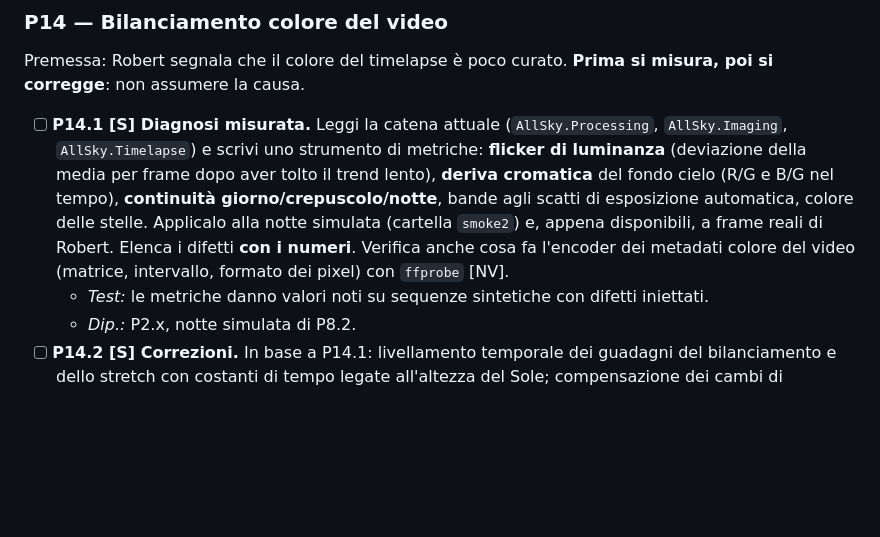
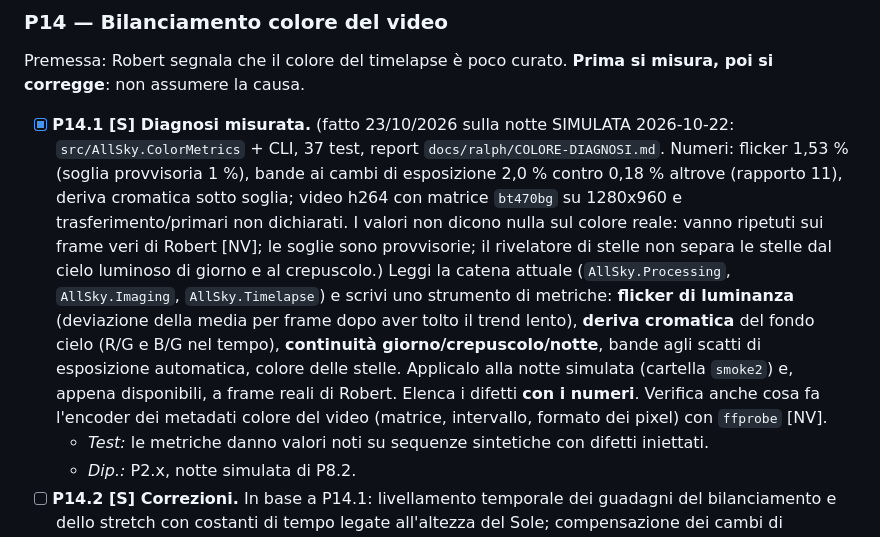
Before and after one commit to RobertPanai/Allsky-cam-, a Markdown page: docs/ralph/IMPLEMENTATION_PLAN.md, the part around the change. Rendered like a GitHub page; blank space fills up the shorter version.

```diff
--- a/docs/ralph/IMPLEMENTATION_PLAN.md
+++ b/docs/ralph/IMPLEMENTATION_PLAN.md
@@ -424,7 +424,7 @@ Obiettivo: partire da **archivi già esistenti** (cartelle di immagini o video d
 
 Premessa: Robert segnala che il colore del timelapse è poco curato. **Prima si misura, poi si corregge**: non assumere la causa.
 
-- [ ] **P14.1 [S] Diagnosi misurata.** Leggi la catena attuale (`AllSky.Processing`, `AllSky.Imaging`, `AllSky.Timelapse`) e scrivi uno strumento di metriche: **flicker di luminanza** (deviazione della media per frame dopo aver tolto il trend lento), **deriva cromatica** del fondo cielo (R/G e B/G nel tempo), **continuità giorno/crepuscolo/notte**, bande agli scatti di esposizione automatica, colore delle stelle. Applicalo alla notte simulata (cartella `smoke2`) e, appena disponibili, a frame reali di Robert. Elenca i difetti **con i numeri**. Verifica anche cosa fa l'encoder dei metadati colore del video (matrice, intervallo, formato dei pixel) con `ffprobe` [NV].
+- [x] **P14.1 [S] Diagnosi misurata.** (fatto 23/10/2026 sulla notte SIMULATA 2026-10-22: `src/AllSky.ColorMetrics` + CLI, 37 test, report `docs/ralph/COLORE-DIAGNOSI.md`. Numeri: flicker 1,53 % (soglia provvisoria 1 %), bande ai cambi di esposizione 2,0 % contro 0,18 % altrove (rapporto 11), deriva cromatica sotto soglia; video h264 con matrice `bt470bg` su 1280x960 e trasferimento/primari non dichiarati. I valori non dicono nulla sul colore reale: vanno ripetuti sui frame veri di Robert [NV]; le soglie sono provvisorie; il rivelatore di stelle non separa le stelle dal cielo luminoso di giorno e al crepuscolo.) Leggi la catena attuale (`AllSky.Processing`, `AllSky.Imaging`, `AllSky.Timelapse`) e scrivi uno strumento di metriche: **flicker di luminanza** (deviazione della media per frame dopo aver tolto il trend lento), **deriva cromatica** del fondo cielo (R/G e B/G nel tempo), **continuità giorno/crepuscolo/notte**, bande agli scatti di esposizione automatica, colore delle stelle. Applicalo alla notte simulata (cartella `smoke2`) e, appena disponibili, a frame reali di Robert. Elenca i difetti **con i numeri**. Verifica anche cosa fa l'encoder dei metadati colore del video (matrice, intervallo, formato dei pixel) con `ffprobe` [NV].
   - *Test:* le metriche danno valori noti su sequenze sintetiche con difetti iniettati.
   - *Dip.:* P2.x, notte simulata di P8.2.
 - [ ] **P14.2 [S] Correzioni.** In base a P14.1: livellamento temporale dei guadagni del bilanciamento e dello stretch con costanti di tempo legate all'altezza del Sole; compensazione dei cambi di esposizione e guadagno (i valori sono noti dai sidecar); riduzione del flicker residuo senza cancellare meteore e stelle; gestione di alte luci e nuvole di giorno; trasferimento morbido giorno→notte; neutralizzazione del fondo cielo con le stelle come controllo; rumore temporale opzionale solo dove non c'è movimento. Preset **[S-scelta]** «Naturale», «Neutro», «Profondo». Ogni correzione ha un parametro e si disattiva.
```
Also changed, not shown: docs/ralph/COLORE-DIAGNOSI.md (added, +92 -0 lines).
